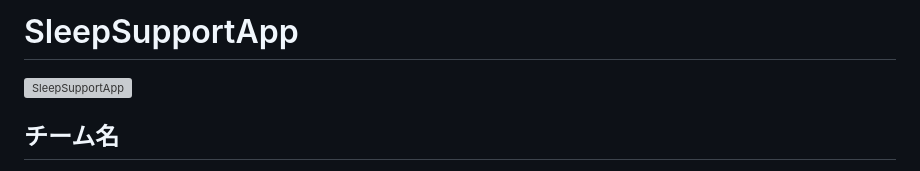
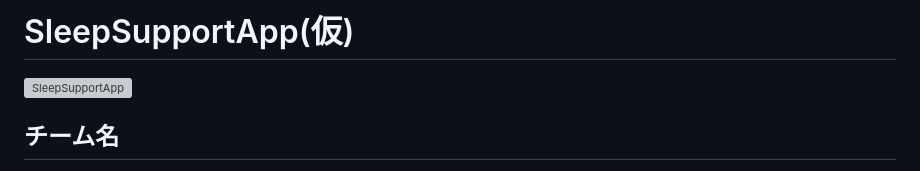
Before and after one commit to kc3hack/2026_team22, a Markdown page: README.md, the part around the change. GitHub-like rendering; grey boxes are pictures that could not be loaded.

Commit message:
Update project name to include Japanese characters

```diff
--- a/README.md
+++ b/README.md
@@ -1,4 +1,4 @@
-# SleepSupportApp
+# SleepSupportApp(仮)
 
 ![SleepSupportApp](https://kc3.me/cms/wp-content/uploads/2026/02/444e7120d5cdd74aa75f7a94bf8821a5-scaled.png)
 
```
